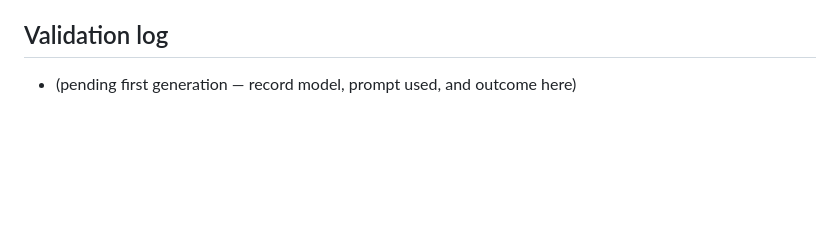
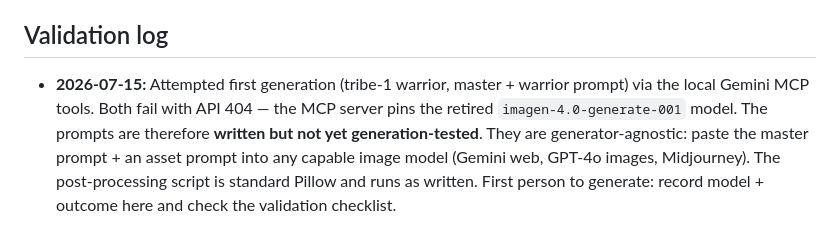
Before and after one commit to iagocavalcante/age-of-amazon, a Markdown page: docs/art/ai-sprite-generation.md, the part around the change. GitHub-like rendering; blank space fills up the shorter version.

Commit message:
docs(art): record generation-tool outage in the sprite spec validation log

```diff
--- a/docs/art/ai-sprite-generation.md
+++ b/docs/art/ai-sprite-generation.md
@@ -158,4 +158,12 @@ are skipped, or four files when they are not.
 
 ## Validation log
 
-- (pending first generation — record model, prompt used, and outcome here)
+- **2026-07-15:** Attempted first generation (tribe-1 warrior, master +
+  warrior prompt) via the local Gemini MCP tools. Both fail with API 404 —
+  the MCP server pins the retired `imagen-4.0-generate-001` model. The
+  prompts are therefore **written but not yet generation-tested**. They are
+  generator-agnostic: paste the master prompt + an asset prompt into any
+  capable image model (Gemini web, GPT-4o images, Midjourney). The
+  post-processing script is standard Pillow and runs as written. First
+  person to generate: record model + outcome here and check the
+  validation checklist.
```
